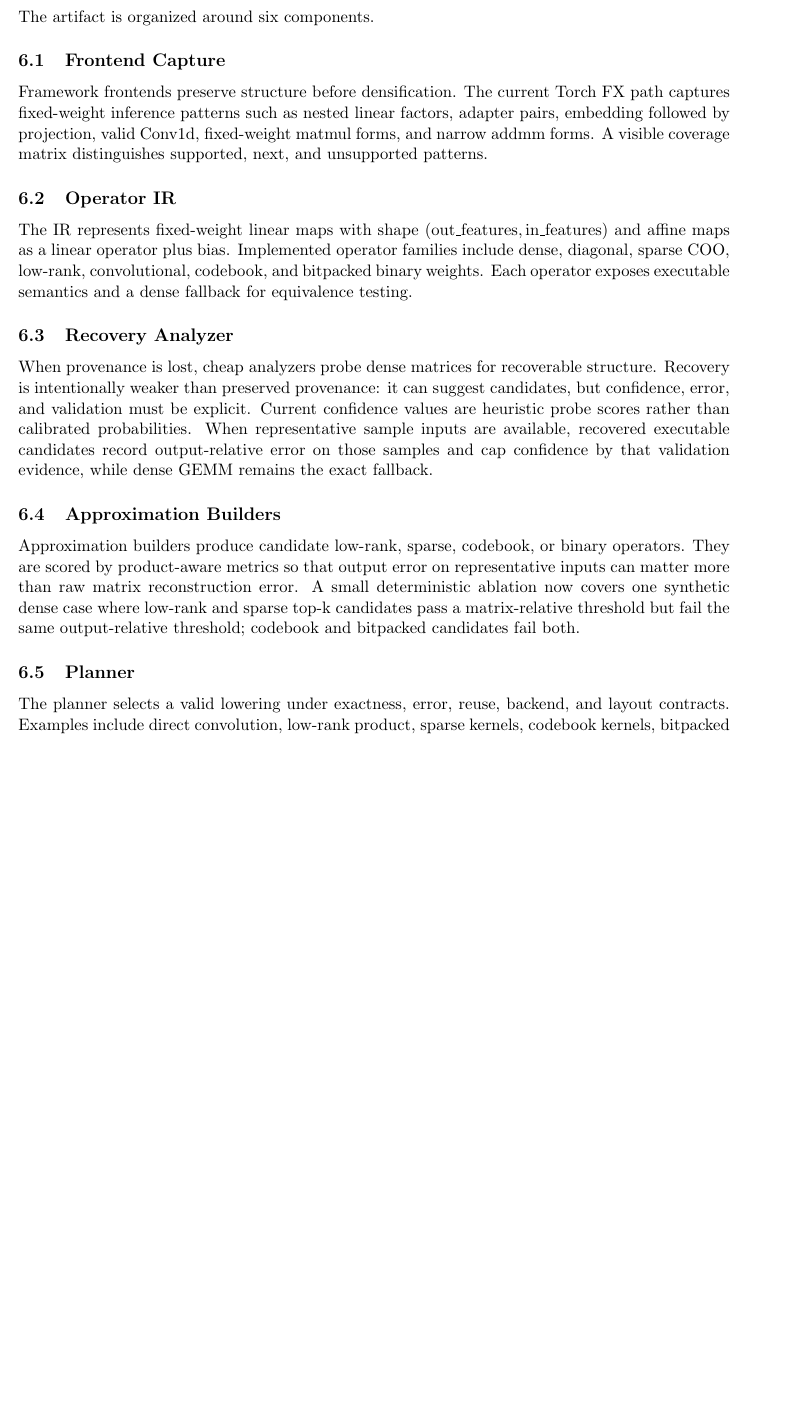
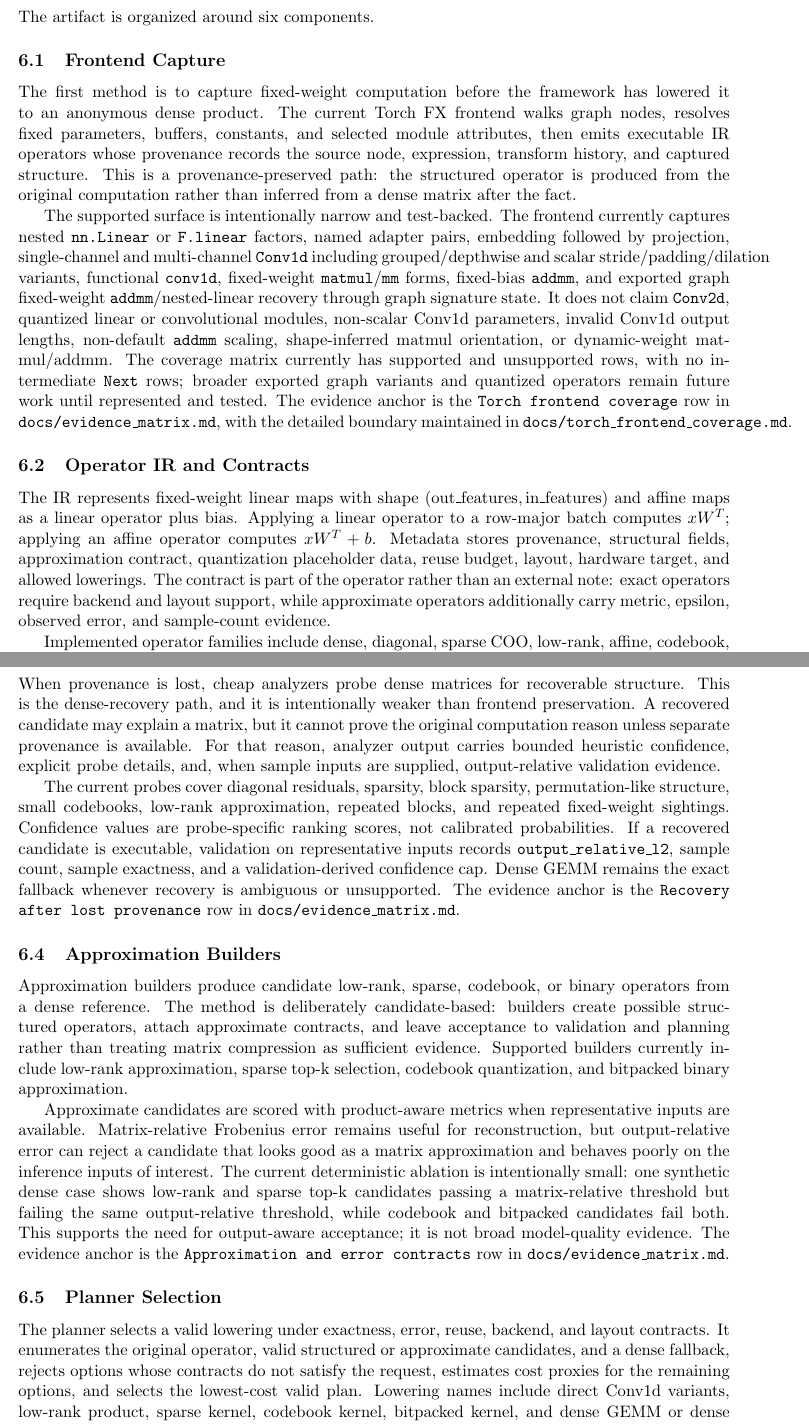
Before and after one commit to alexlopashev/beyond-matmul, a LaTeX paper (whitepaper/main.tex): part of page 3 of 7 before the commit and two parts of pages 3 and 4 of 8 after it, the two joined at a grey line, cut so that both start at the same text, the shorter picture padded with empty space. Compiled offline with pdfLaTeX.

Commit message:
Draft whitepaper methods sections (#58)
Closes #33

Reviewed via project-pr-review-merge workflow.

Validation:
- GitHub CI Validate research artifact succeeded at ca405a49bd19f085a75385922133d59e8b0ab0bb.
- Local scripts/ci_local passed in /Users/sasha/Documents/beyond-matmul-review-58.
- Claim review checked whitepaper methods prose against docs/evidence_matrix.md, docs/torch_frontend_coverage.md, docs/ir_spec.md, docs/research_outline.md, analyzer/planner/approximation tests, and benchmark ablation coverage.

```diff
--- a/whitepaper/main.tex
+++ b/whitepaper/main.tex
@@ -121,17 +121,42 @@ The artifact is organized around six components.
 
 \subsection{Frontend Capture}
 
-Framework frontends preserve structure before densification. The current Torch
-FX path captures fixed-weight inference patterns such as nested linear factors,
-adapter pairs, embedding followed by projection, valid Conv1d, fixed-weight
-matmul forms, and narrow addmm forms. A visible coverage matrix distinguishes
-supported, next, and unsupported patterns.
+The first method is to capture fixed-weight computation before the framework
+has lowered it to an anonymous dense product. The current Torch FX frontend
+walks graph nodes, resolves fixed parameters, buffers, constants, and selected
+module attributes, then emits executable IR operators whose provenance records
+the source node, expression, transform history, and captured structure. This is
+a provenance-preserved path: the structured operator is produced from the
+original computation rather than inferred from a dense matrix after the fact.
 
-\subsection{Operator IR}
+The supported surface is intentionally narrow and test-backed. The frontend
+currently captures nested \texttt{nn.Linear} or \texttt{F.linear} factors,
+named adapter pairs, embedding followed by projection, single-channel and
+multi-channel \texttt{Conv1d} including grouped/depthwise and scalar
+stride/padding/dilation variants, functional \texttt{conv1d}, fixed-weight
+\texttt{matmul}/\texttt{mm} forms, fixed-bias \texttt{addmm}, and exported
+graph fixed-weight \texttt{addmm}/nested-linear recovery through graph
+signature state. It does not claim \texttt{Conv2d}, quantized linear or
+convolutional modules, non-scalar Conv1d parameters, invalid Conv1d output
+lengths, non-default \texttt{addmm} scaling, shape-inferred matmul orientation,
+or dynamic-weight matmul/addmm. The coverage matrix currently has supported
+and unsupported rows, with no intermediate \texttt{Next} rows; broader exported
+graph variants and quantized operators remain future work until represented and
+tested. The evidence anchor is the \texttt{Torch frontend coverage} row in
+\texttt{docs/evidence\_matrix.md}, with the detailed boundary maintained in
+\texttt{docs/torch\_frontend\_coverage.md}.
+
+\subsection{Operator IR and Contracts}
 
 The IR represents fixed-weight linear maps with shape
 $(\mathrm{out\_features}, \mathrm{in\_features})$ and affine maps as a linear
-operator plus bias. Implemented operator families include dense, diagonal,
-sparse COO, low-rank, convolutional, codebook, and bitpacked binary weights.
-Each operator exposes executable semantics and a dense fallback for equivalence
-testing.
+operator plus bias. Applying a linear operator to a row-major batch computes
+$xW^T$; applying an affine operator computes $xW^T + b$. Metadata stores
+provenance, structural fields, approximation contract, quantization placeholder
+data, reuse budget, layout, hardware target, and allowed lowerings. The
+contract is part of the operator rather than an external note: exact operators
+require backend and layout support, while approximate operators additionally
+carry metric, epsilon, observed error, and sample-count evidence.
+
+Implemented operator families include dense, diagonal, sparse COO, low-rank,
+affine, codebook, bitpacked binary, single-channel Conv1d, and multi-channel
@@ -139,25 +172,52 @@ testing.
 \subsection{Recovery Analyzer}
 
 When provenance is lost, cheap analyzers probe dense matrices for recoverable
-structure. Recovery is intentionally weaker than preserved provenance: it can
-suggest candidates, but confidence, error, and validation must be explicit.
-Current confidence values are heuristic probe scores rather than calibrated
-probabilities. When representative sample inputs are available, recovered
-executable candidates record output-relative error on those samples and cap
-confidence by that validation evidence, while dense GEMM remains the exact
-fallback.
+structure. This is the dense-recovery path, and it is intentionally weaker
+than frontend preservation. A recovered candidate may explain a matrix, but it
+cannot prove the original computation reason unless separate provenance is
+available. For that reason, analyzer output carries bounded heuristic
+confidence, explicit probe details, and, when sample inputs are supplied,
+output-relative validation evidence.
+
+The current probes cover diagonal residuals, sparsity, block sparsity,
+permutation-like structure, small codebooks, low-rank approximation, repeated
+blocks, and repeated fixed-weight sightings. Confidence values are
+probe-specific ranking scores, not calibrated probabilities. If a recovered
+candidate is executable, validation on representative inputs records
+\texttt{output\_relative\_l2}, sample count, sample exactness, and a
+validation-derived confidence cap. Dense GEMM remains the exact fallback
+whenever recovery is ambiguous or unsupported. The evidence anchor is the
+\texttt{Recovery after lost provenance} row in
+\texttt{docs/evidence\_matrix.md}.
 
 \subsection{Approximation Builders}
 
 Approximation builders produce candidate low-rank, sparse, codebook, or binary
-operators. They are scored by product-aware metrics so that output error on
-representative inputs can matter more than raw matrix reconstruction error. A
-small deterministic ablation now covers one synthetic dense case where low-rank
-and sparse top-k candidates pass a matrix-relative threshold but fail the same
-output-relative threshold; codebook and bitpacked candidates fail both.
+operators from a dense reference. The method is deliberately candidate-based:
+builders create possible structured operators, attach approximate contracts,
+and leave acceptance to validation and planning rather than treating matrix
+compression as sufficient evidence. Supported builders currently include
+low-rank approximation, sparse top-k selection, codebook quantization, and
+bitpacked binary approximation.
 
-\subsection{Planner}
+Approximate candidates are scored with product-aware metrics when
+representative inputs are available. Matrix-relative Frobenius error remains
+useful for reconstruction, but output-relative error can reject a candidate
+that looks good as a matrix approximation and behaves poorly on the inference
+inputs of interest. The current deterministic ablation is intentionally small:
+one synthetic dense case shows low-rank and sparse top-k candidates passing a
+matrix-relative threshold but failing the same output-relative threshold, while
+codebook and bitpacked candidates fail both. This supports the need for
+output-aware acceptance; it is not broad model-quality evidence. The evidence
+anchor is the \texttt{Approximation and error contracts} row in
+\texttt{docs/evidence\_matrix.md}.
+
+\subsection{Planner Selection}
 
 The planner selects a valid lowering under exactness, error, reuse, backend,
-and layout contracts. Examples include direct convolution, low-rank product,
-sparse kernels, codebook kernels, bitpacked kernels, and dense GEMM fallback.
+and layout contracts. It enumerates the original operator, valid structured or
+approximate candidates, and a dense fallback, rejects options whose contracts
+do not satisfy the request, estimates cost proxies for the remaining options,
+and selects the lowest-cost valid plan. Lowering names include direct Conv1d
+variants, low-rank product, sparse kernel, codebook kernel, bitpacked kernel,
+and dense GEMM or dense GEMM with bias.
```
Also changed, not shown: whitepaper/main.tex (28 more changed lines).
